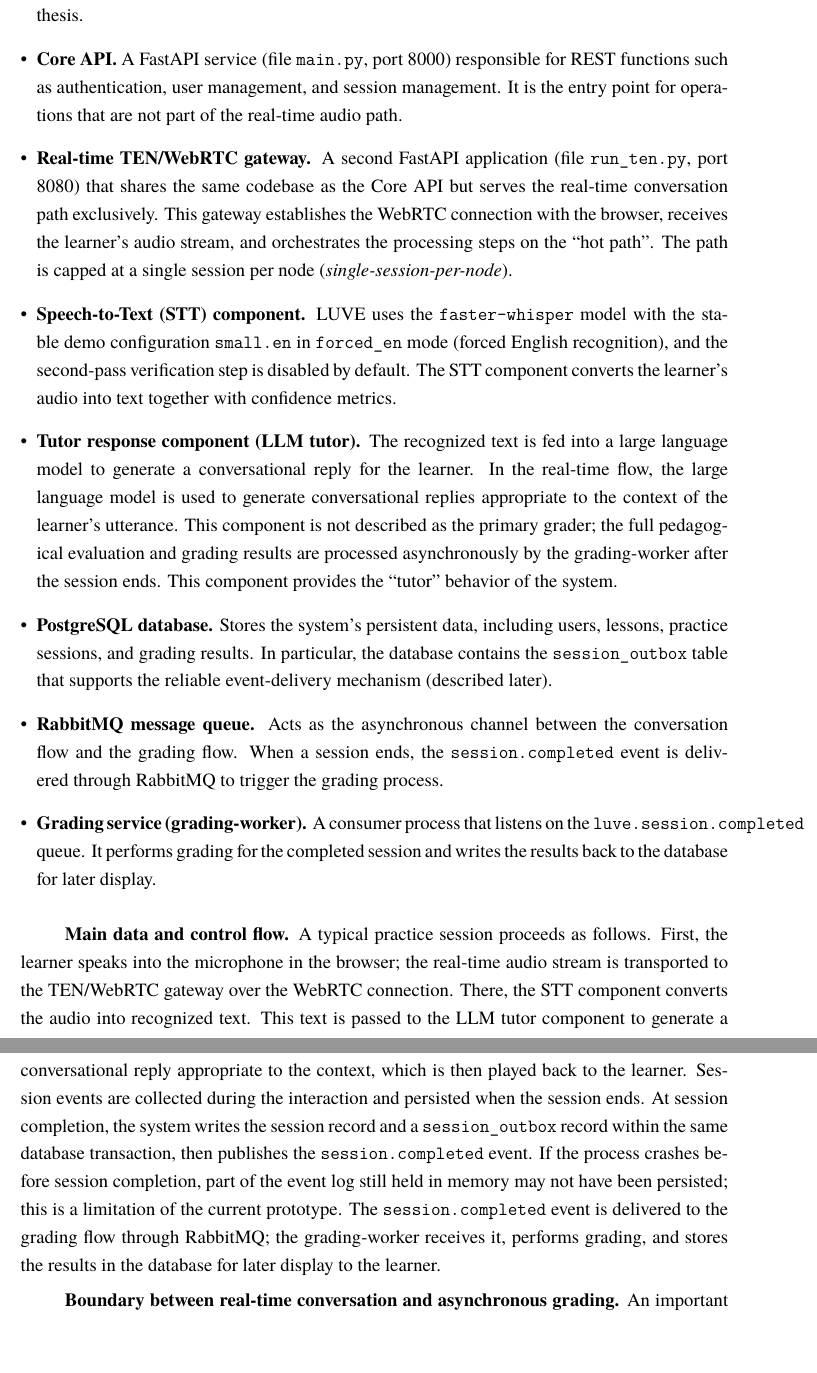
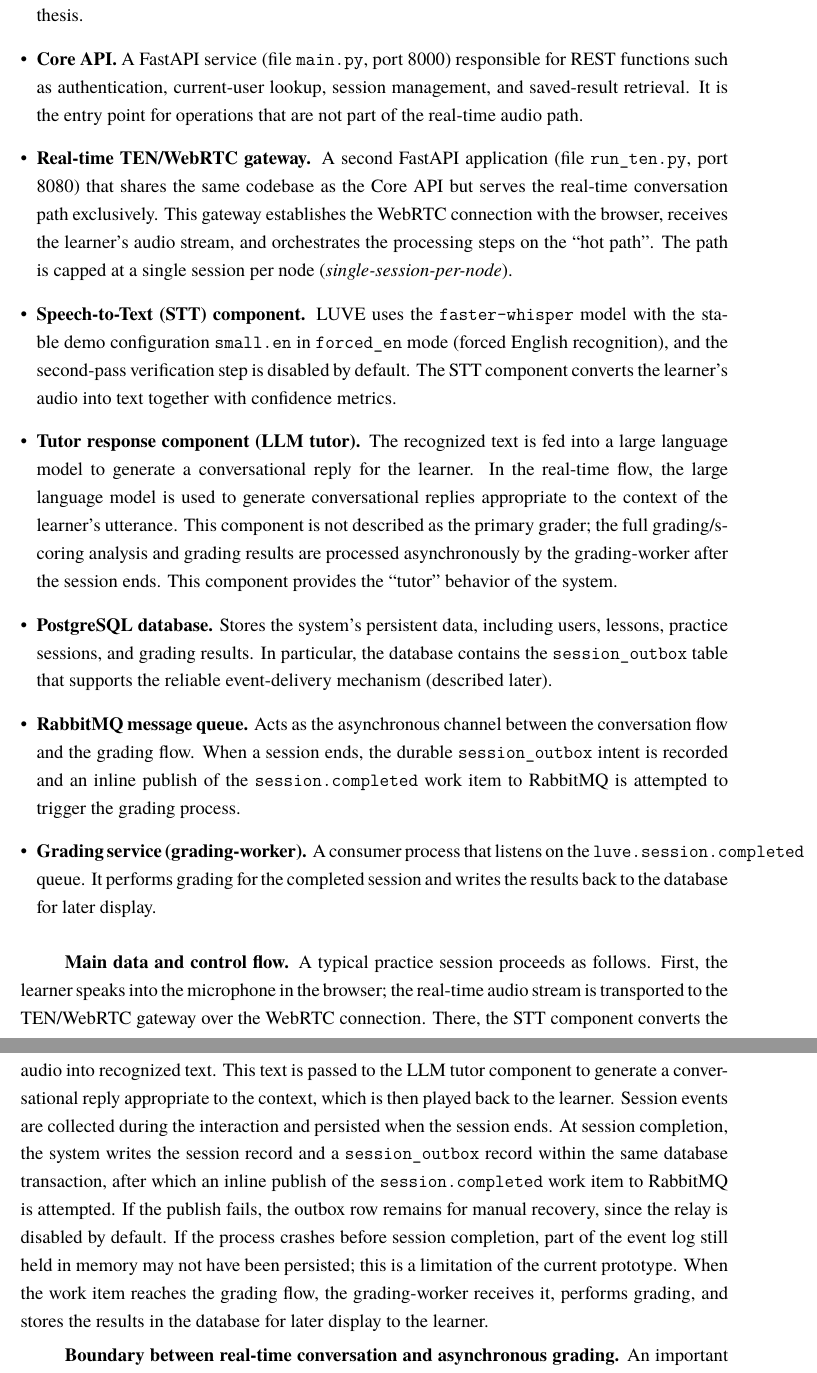
Before and after one commit to montyfinn/luve, a LaTeX thesis (thesis/main.tex): two parts of pages 14 and 15 of 41, joined at a grey line, cut so that both start at the same text, the shorter picture padded with empty space. Compiled offline with XeLaTeX.

Commit message:
docs(thesis): align chapter 3 truthfulness wording

```diff
--- a/thesis/main.tex
+++ b/thesis/main.tex
@@ -344,9 +344,9 @@ comprises the following main components:
   the baseline architecture in this thesis.
 
   \item \textbf{Core API.} A FastAPI service (file \texttt{main.py}, port
-  8000) responsible for REST functions such as authentication, user
-  management, and session management. It is the entry point for operations
-  that are not part of the real-time audio path.
+  8000) responsible for REST functions such as authentication, current-user
+  lookup, session management, and saved-result retrieval. It is the entry point
+  for operations that are not part of the real-time audio path.
 
   \item \textbf{Real-time TEN/WebRTC gateway.} A second FastAPI application
   (file \texttt{run\_ten.py}, port 8080) that shares the same codebase as
@@ -370,7 +370,7 @@ comprises the following main components:
   the learner. In the real-time flow, the large language model is used to
   generate conversational replies appropriate to the context of the
   learner's utterance. This component is not described as the primary grader;
-  the full pedagogical evaluation and grading results are processed
+  the full grading/scoring analysis and grading results are processed
   asynchronously by the grading-worker after the session ends. This component
   provides the ``tutor'' behavior of the system.
   % TODO-CITE: the large language model used for the tutor component.
@@ -381,9 +381,10 @@ comprises the following main components:
   supports the reliable event-delivery mechanism (described later).
 
   \item \textbf{RabbitMQ message queue.} Acts as the asynchronous channel
-  between the conversation flow and the grading flow. When a session ends,
-  the \texttt{session.completed} event is delivered through RabbitMQ to
-  trigger the grading process.
+  between the conversation flow and the grading flow. When a session ends, the
+  durable \texttt{session\_outbox} intent is recorded and an inline publish of
+  the \texttt{session.completed} work item to RabbitMQ is attempted to trigger
+  the grading process.
 
   \item \textbf{Grading service (grading-worker).} A consumer process that
   listens on the \texttt{luve.session.completed} queue. It performs grading
@@ -404,13 +405,14 @@ a conversational reply appropriate to the context, which is then played back
 to the learner. Session events are collected during the interaction and
 persisted when the session ends. At session completion, the system writes
 the session record and a \texttt{session\_outbox} record within the same
-database transaction, then publishes the \texttt{session.completed} event. If
-the process crashes before session completion, part of the event log still
-held in memory may not have been persisted; this is a limitation of the
-current prototype. The \texttt{session.completed} event is delivered to the
-grading flow through RabbitMQ; the grading-worker receives it, performs
-grading, and stores the results in the database for later display to the
-learner.
+database transaction, after which an inline publish of the
+\texttt{session.completed} work item to RabbitMQ is attempted. If the publish
+fails, the outbox row remains for manual recovery, since the relay is disabled
+by default. If the process crashes before session completion, part of the event
+log still held in memory may not have been persisted; this is a limitation of
+the current prototype. When the work item reaches the grading flow, the
+grading-worker receives it, performs grading, and stores the results in the
+database for later display to the learner.
 
 \textbf{Boundary between real-time conversation and asynchronous grading.}
 An important design characteristic of LUVE is the clear separation between
```
Also changed, not shown: thesis/FIGURE_TODO.md (+1 -1 lines), thesis/main.tex (35 more changed lines).
